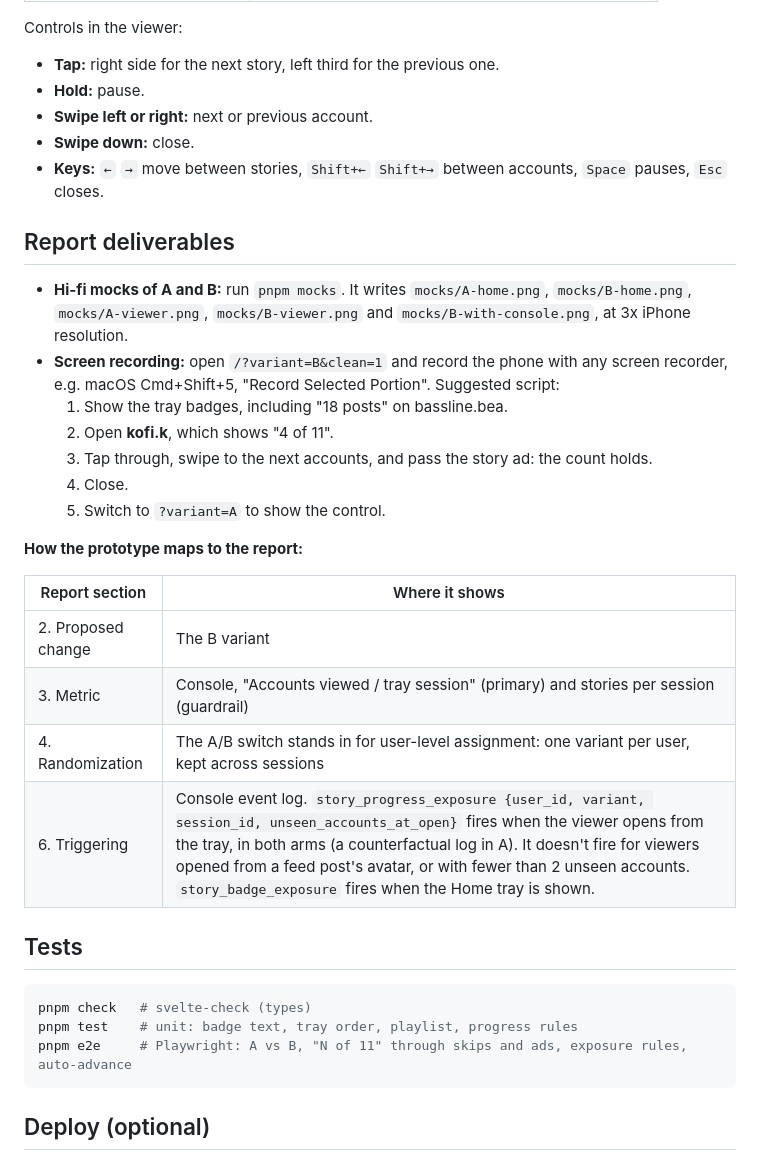
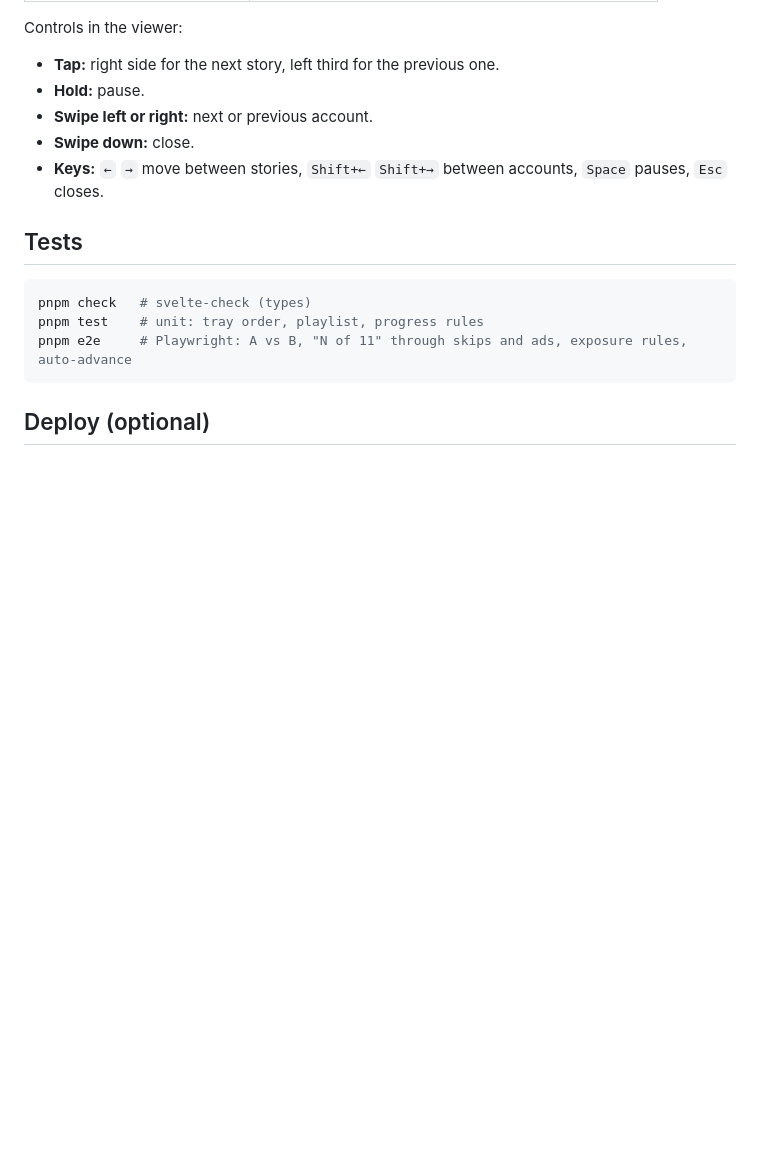
Before and after one commit to audsostrom/cmpm290a-project2, a Markdown page: README.md, the part around one of its changes. Rendered like a GitHub page; blank space fills up the shorter version.

````diff
--- a/README.md
+++ b/README.md
@@ -43,30 +42,11 @@ Controls in the viewer:
 - **Swipe down:** close.
 - **Keys:** `←` `→` move between stories, `Shift+←` `Shift+→` between accounts, `Space` pauses, `Esc` closes.
 
-## Report deliverables
-
-- **Hi-fi mocks of A and B:** run `pnpm mocks`. It writes `mocks/A-home.png`, `mocks/B-home.png`, `mocks/A-viewer.png`, `mocks/B-viewer.png` and `mocks/B-with-console.png`, at 3x iPhone resolution.
-- **Screen recording:** open `/?variant=B&clean=1` and record the phone with any screen recorder, e.g. macOS Cmd+Shift+5, "Record Selected Portion". Suggested script:
-  1. Show the tray badges, including "18 posts" on bassline.bea.
-  2. Open **kofi.k**, which shows "4 of 11".
-  3. Tap through, swipe to the next accounts, and pass the story ad: the count holds.
-  4. Close.
-  5. Switch to `?variant=A` to show the control.
-
-**How the prototype maps to the report:**
-
-| Report section | Where it shows |
-| --- | --- |
-| 2. Proposed change | The B variant |
-| 3. Metric | Console, "Accounts viewed / tray session" (primary) and stories per session (guardrail) |
-| 4. Randomization | The A/B switch stands in for user-level assignment: one variant per user, kept across sessions |
-| 6. Triggering | Console event log. `story_progress_exposure {user_id, variant, session_id, unseen_accounts_at_open}` fires when the viewer opens from the tray, in both arms (a counterfactual log in A). It doesn't fire for viewers opened from a feed post's avatar, or with fewer than 2 unseen accounts. `story_badge_exposure` fires when the Home tray is shown. |
-
 ## Tests
 
 ```sh
 pnpm check   # svelte-check (types)
-pnpm test    # unit: badge text, tray order, playlist, progress rules
+pnpm test    # unit: tray order, playlist, progress rules
 pnpm e2e     # Playwright: A vs B, "N of 11" through skips and ads, exposure rules, auto-advance
 ```
 
````
Also changed, not shown: other parts of README.md (+2 -3 lines), mocks/B-home.png, mocks/B-with-console.png, 10 other files.
